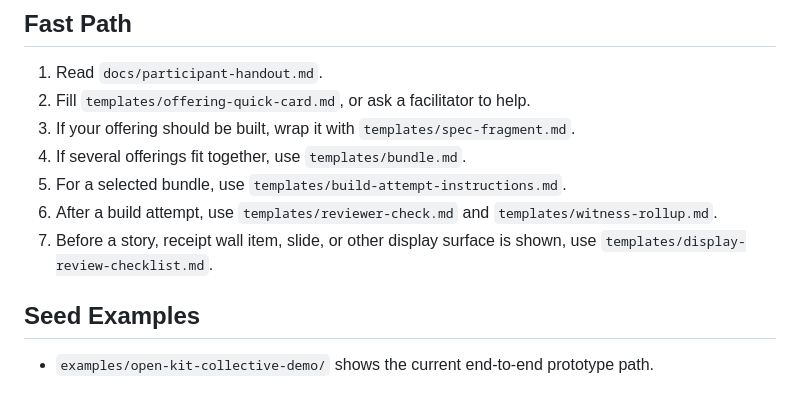
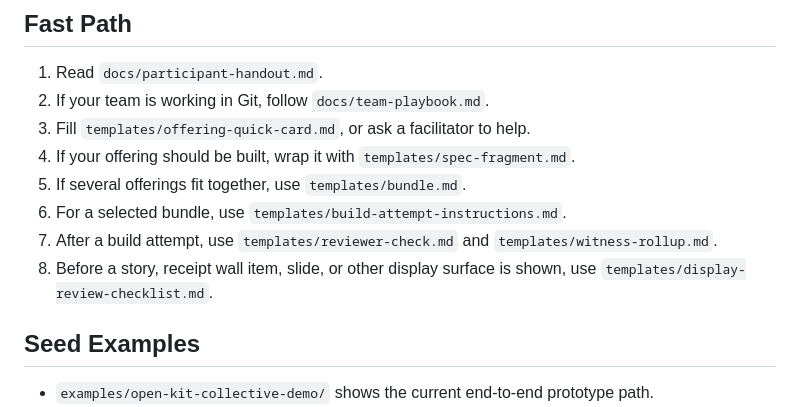
Before and after one commit to DarrenZal/IndigenomicsAI-CreatorJamKit, a Markdown page: README.md, the part around the change. GitHub-like rendering.

Commit message:
Add generic team branch playbook

```diff
--- a/README.md
+++ b/README.md
@@ -17,12 +17,13 @@ This repo is for public, sample, or explicitly display-approved material only. D
 ## Fast Path
 
 1. Read `docs/participant-handout.md`.
-2. Fill `templates/offering-quick-card.md`, or ask a facilitator to help.
-3. If your offering should be built, wrap it with `templates/spec-fragment.md`.
-4. If several offerings fit together, use `templates/bundle.md`.
-5. For a selected bundle, use `templates/build-attempt-instructions.md`.
-6. After a build attempt, use `templates/reviewer-check.md` and `templates/witness-rollup.md`.
-7. Before a story, receipt wall item, slide, or other display surface is shown, use `templates/display-review-checklist.md`.
+2. If your team is working in Git, follow `docs/team-playbook.md`.
+3. Fill `templates/offering-quick-card.md`, or ask a facilitator to help.
+4. If your offering should be built, wrap it with `templates/spec-fragment.md`.
+5. If several offerings fit together, use `templates/bundle.md`.
+6. For a selected bundle, use `templates/build-attempt-instructions.md`.
+7. After a build attempt, use `templates/reviewer-check.md` and `templates/witness-rollup.md`.
+8. Before a story, receipt wall item, slide, or other display surface is shown, use `templates/display-review-checklist.md`.
 
 ## Seed Examples
 
```
Also changed, not shown: docs/team-playbook.md (added, +246 -0 lines).
